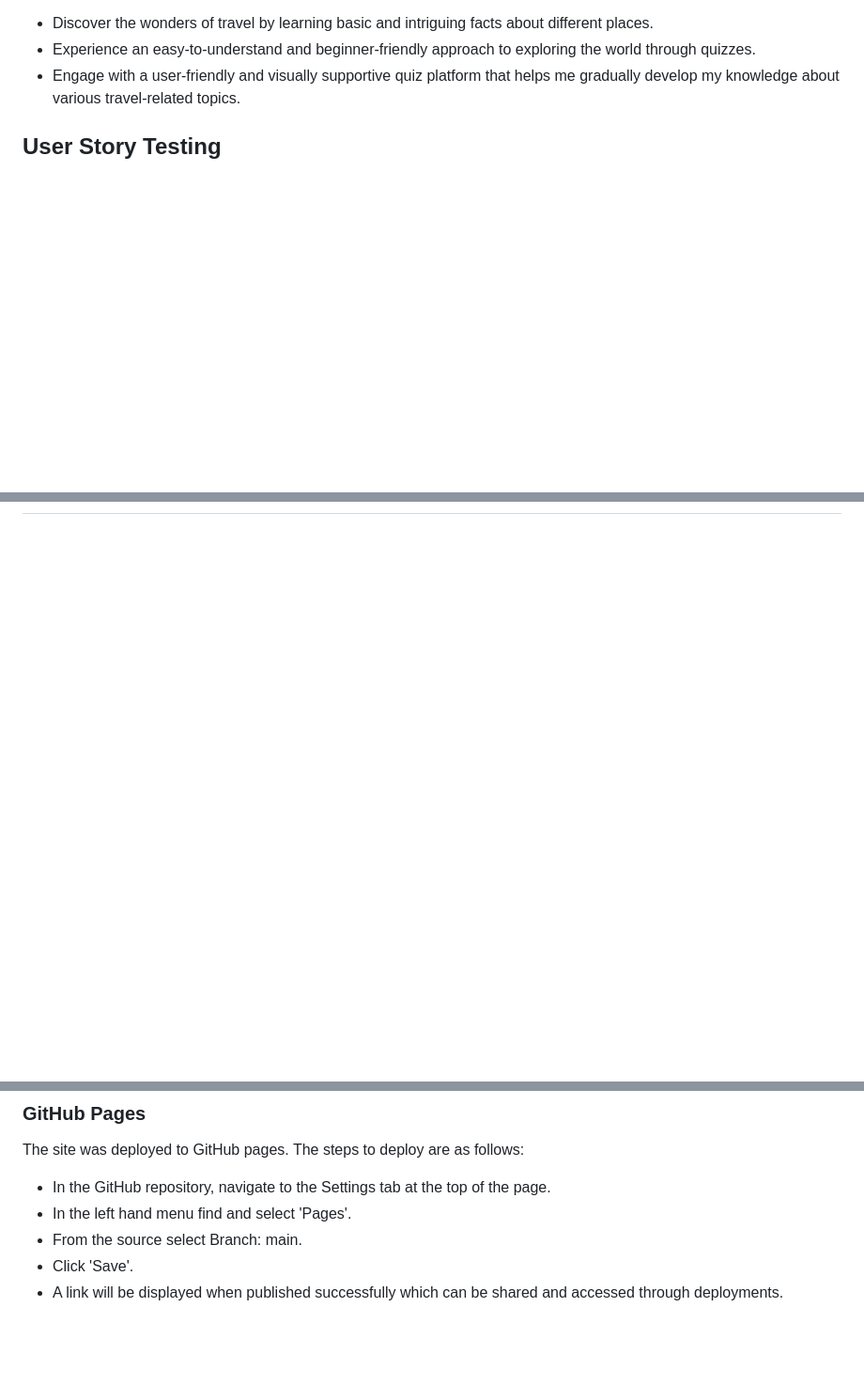
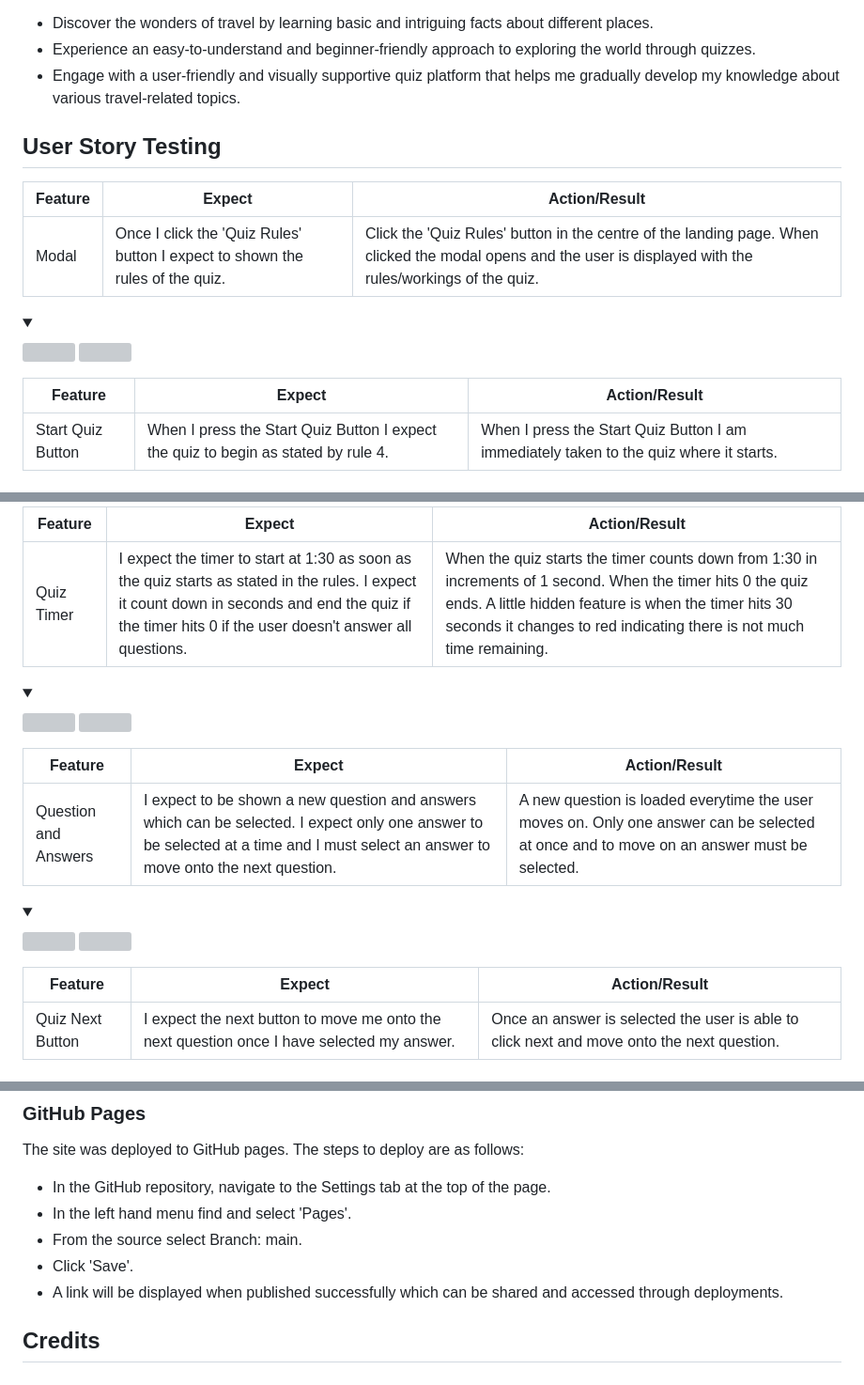
Before and after one commit to Code-Institute-Submissions/Milestone-Project-356, a Markdown page: README.md, 3 parts joined by grey strips. Shown at 94% size. Drawn GitHub-style; folded sections open; blank space fills up the shorter version; grey boxes are pictures that could not be loaded.

Commit message:
Added user story testing explaining all the features, what is expected when the feature is used and what action and result occured.

```diff
--- a/README.md
+++ b/README.md
@@ -55,4 +55,21 @@ User Story 3: As a newcomer to both travel and quizzes, I want to:
 
 ## User Story Testing
 
+| **Feature** | **Expect** | **Action/Result** |
+| -------- | -------- | -------- |
+| Modal | Once I click the 'Quiz Rules' button I expect to shown the rules of the quiz. | Click the 'Quiz Rules' button in the centre of the landing page. When clicked the modal opens and the user is displayed with the rules/workings of the quiz. |
 
+<details><summary></summary>
+
+<img src="">
+
+<img src="">
+
+</details>
+
+| **Feature** | **Expect** | **Action/Result** |
+| -------- | -------- | -------- |
+| Start Quiz Button | When I press the Start Quiz Button I expect the quiz to begin as stated by rule 4. | When I press the Start Quiz Button I am immediately taken to the quiz where it starts. |
+
+<details><summary></summary>
+
@@ -58,0 +104,32 @@ User Story 3: As a newcomer to both travel and quizzes, I want to:
+</details>
+
+| **Feature** | **Expect** | **Action/Result** |
+| -------- | -------- | -------- |
+| Quiz Timer | I expect the timer to start at 1:30 as soon as the quiz starts as stated in the rules. I expect it count down in seconds and end the quiz if the timer hits 0 if the user doesn't answer all questions. | When the quiz starts the timer counts down from 1:30 in increments of 1 second. When the timer hits 0 the quiz ends. A little hidden feature is when the timer hits 30 seconds it changes to red indicating there is not much time remaining. |
+
+<details><summary></summary>
+
+<img src="">
+
+<img src="">
+
+</details>
+
+| **Feature** | **Expect** | **Action/Result** |
+| -------- | -------- | -------- |
+| Question and Answers | I expect to be shown a new question and answers which can be selected. I expect only one answer to be selected at a time and I must select an answer to move onto the next question. | A new question is loaded everytime the user moves on. Only one answer can be selected at once and to move on an answer must be selected. |
+
+<details><summary></summary>
+
+<img src="">
+
+<img src="">
+
+</details>
+
+| **Feature** | **Expect** | **Action/Result** |
+| -------- | -------- | -------- |
+| Quiz Next Button | I expect the next button to move me onto the next question once I have selected my answer. | Once an answer is selected the user is able to click next and move onto the next question. |
+
+<details><summary></summary>
+
@@ -205,3 +299,5 @@ The site was deployed to GitHub pages. The steps to deploy are as follows:
 * From the source select Branch: main.
 * Click 'Save'.
 * A link will be displayed when published successfully which can be shared and accessed through deployments.
+
+## Credits
```
Also changed, not shown: other parts of README.md (+45 -0 lines).
